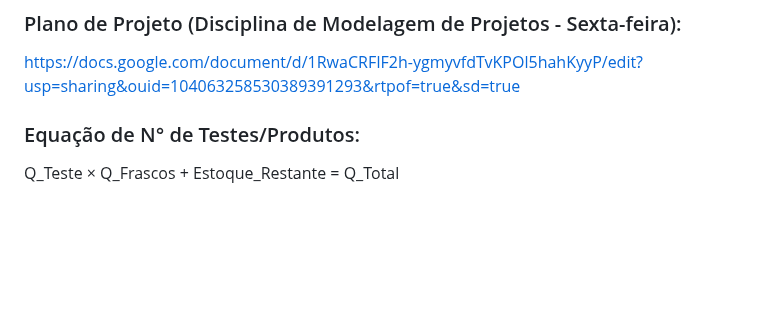
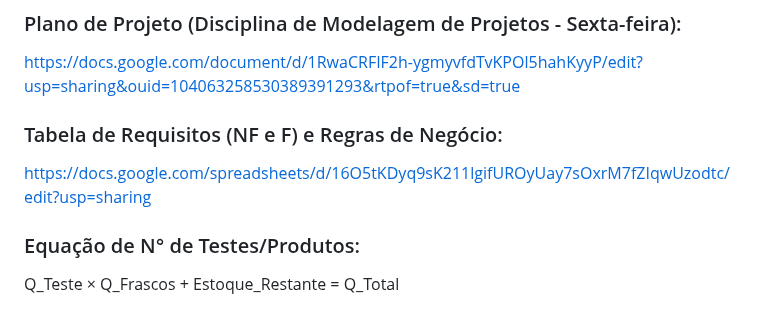
Before and after one commit to eumatch7/eumatch7, a Markdown page: README.md, the part around the change. Rendered like a GitHub page; blank space fills up the shorter version.

```diff
--- a/README.md
+++ b/README.md
@@ -6,6 +6,9 @@ https://docs.google.com/spreadsheets/d/1KMng3RvVyUQiGcmHzAMdVptcSDxujDbTjWmoQ_gI
 
 ### Plano de Projeto (Disciplina de Modelagem de Projetos - Sexta-feira):
 https://docs.google.com/document/d/1RwaCRFIF2h-ygmyvfdTvKPOl5hahKyyP/edit?usp=sharing&ouid=104063258530389391293&rtpof=true&sd=true
+
+### Tabela de Requisitos (NF e F) e Regras de Negócio:
+https://docs.google.com/spreadsheets/d/16O5tKDyq9sK211lgifUROyUay7sOxrM7fZIqwUzodtc/edit?usp=sharing
 
 ### Equação de N° de Testes/Produtos:
 Q_Teste × Q_Frascos + Estoque_Restante = Q_Total
```
